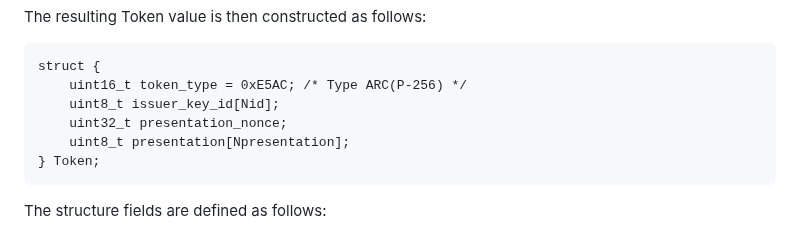
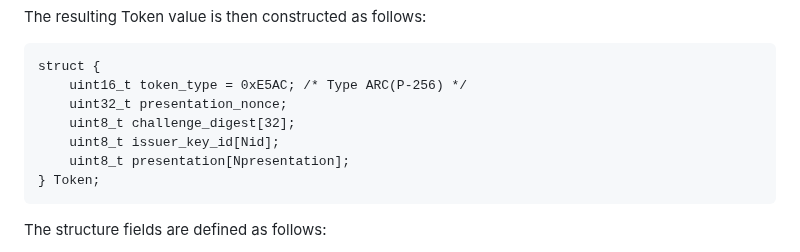
Before and after one commit to chris-wood/draft-arc, a Markdown page: draft-yun-privacypass-arc.md, the part around the change. GitHub-like rendering.

Commit message:
Add challenge digest to privacypass spec, reorder fields

```diff
--- a/draft-yun-privacypass-arc.md
+++ b/draft-yun-privacypass-arc.md
@@ -388,8 +388,9 @@ The resulting Token value is then constructed as follows:
 ~~~
 struct {
     uint16_t token_type = 0xE5AC; /* Type ARC(P-256) */
+    uint32_t presentation_nonce;
+    uint8_t challenge_digest[32];
     uint8_t issuer_key_id[Nid];
-    uint32_t presentation_nonce;
     uint8_t presentation[Npresentation];
 } Token;
 ~~~
```
